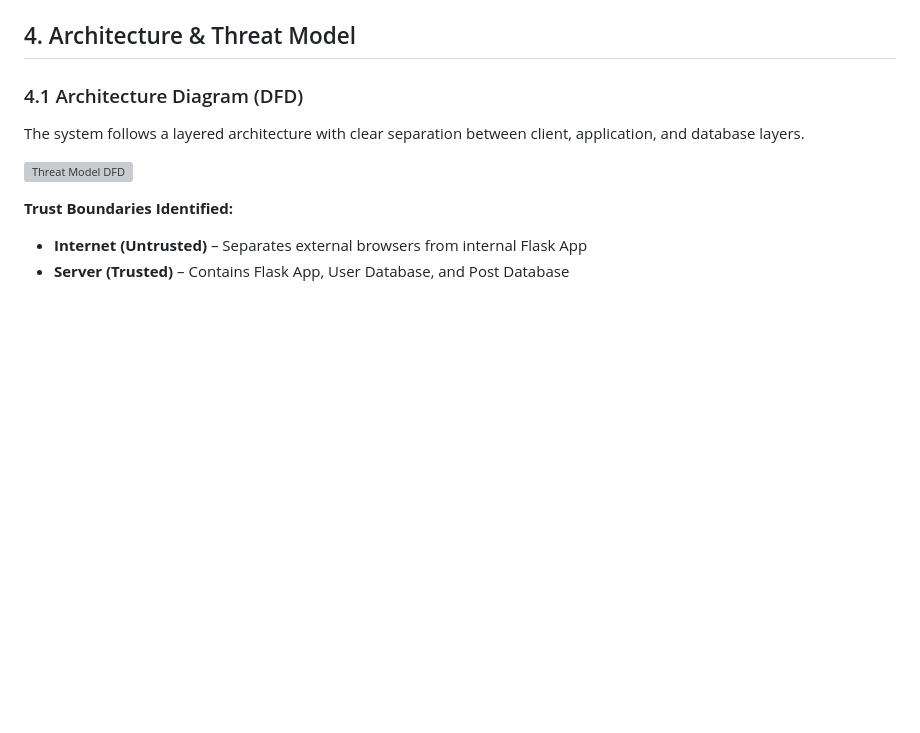
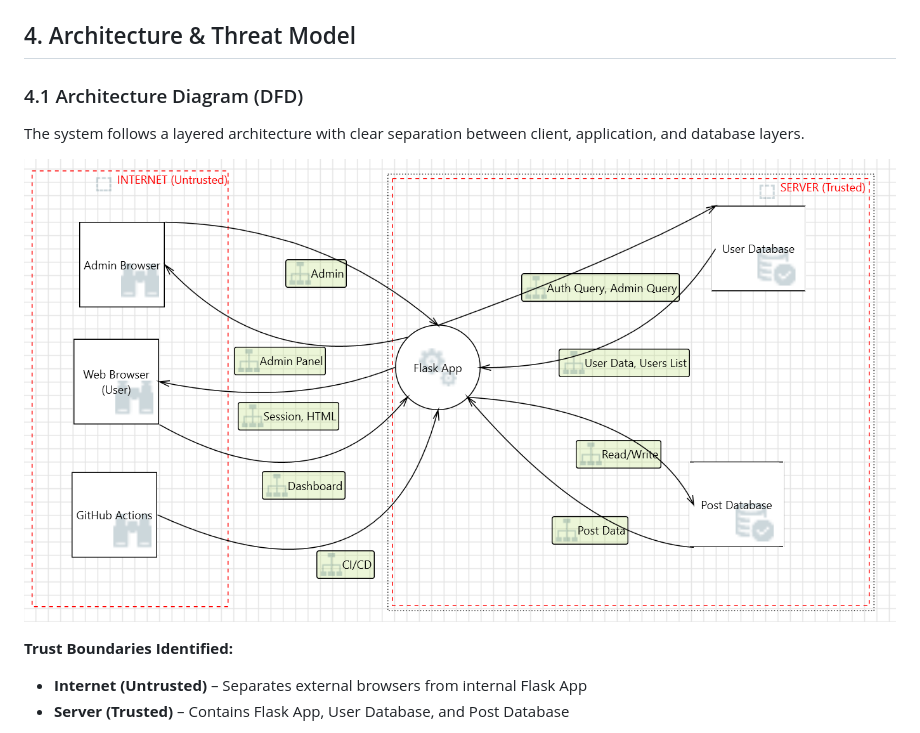
Before and after one commit to Amd-Khalid/devsecops_vulnerable_corp_app, a Markdown page: docs/DevSecOps_Audit_Report.md, the part around the change. GitHub-like rendering; blank space fills up the shorter version; grey boxes are pictures that could not be loaded.

Commit message:
update report

```diff
--- a/docs/DevSecOps_Audit_Report.md
+++ b/docs/DevSecOps_Audit_Report.md
@@ -61,7 +61,7 @@ The application’s architecture introduces specific trust boundaries and attack
 
 The system follows a layered architecture with clear separation between client, application, and database layers.
 
-![Threat Model DFD](assets/threat_model.png)
+![Threat Model DFD](assets/Threat_model.png)
 
 **Trust Boundaries Identified:**
 - **Internet (Untrusted)** – Separates external browsers from internal Flask App
```
